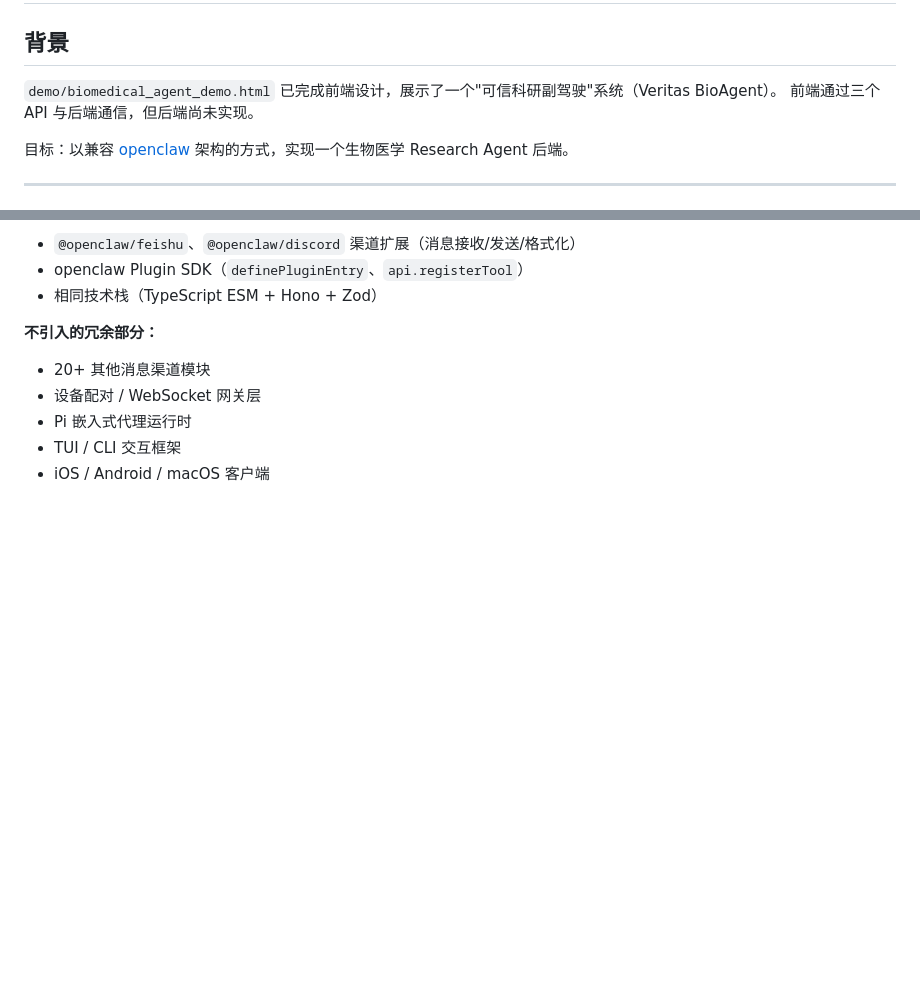
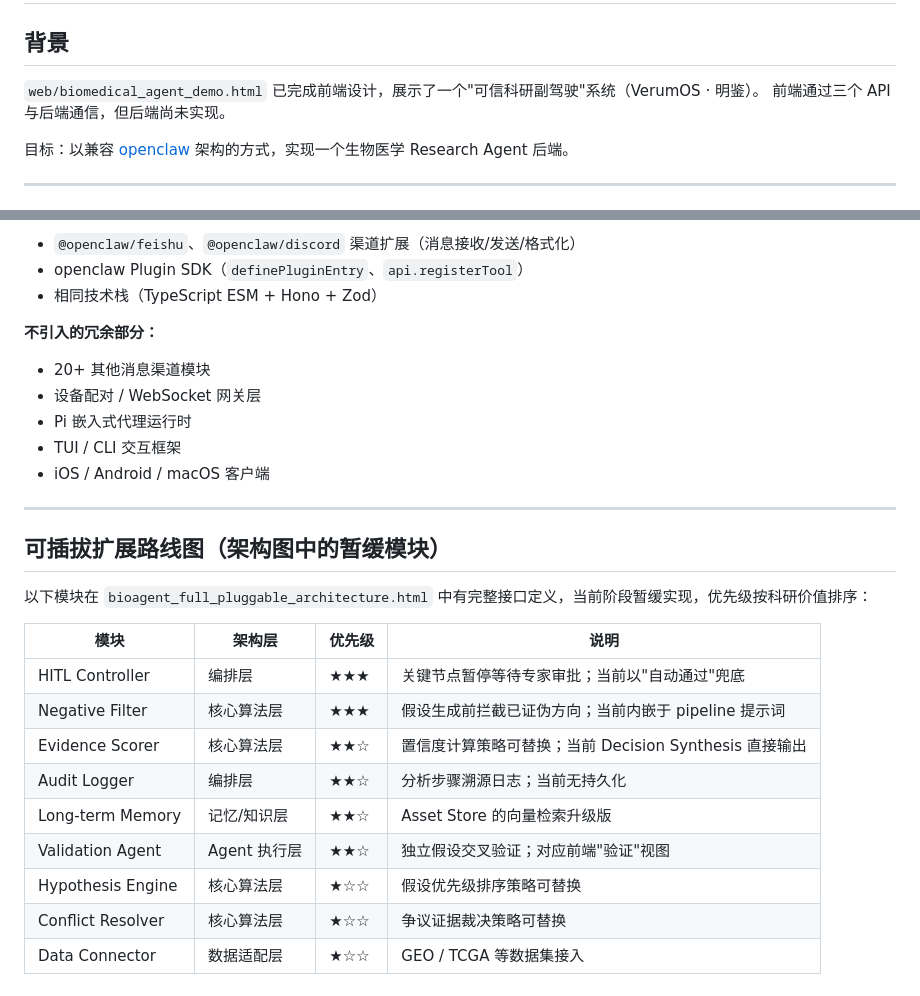
Before and after one commit to AGI4Sci/VerumOS, a Markdown page: plan/README.md, 2 parts joined by grey strips. Drawn GitHub-style; blank space fills up the shorter version.

```diff
--- a/plan/README.md
+++ b/plan/README.md
@@ -2,7 +2,7 @@
 
 ## 背景
 
-`demo/biomedical_agent_demo.html` 已完成前端设计，展示了一个"可信科研副驾驶"系统（Veritas BioAgent）。
+`web/biomedical_agent_demo.html` 已完成前端设计，展示了一个"可信科研副驾驶"系统（VerumOS · 明鉴）。
 前端通过三个 API 与后端通信，但后端尚未实现。
 
 目标：以兼容 [openclaw](../openclaw) 架构的方式，实现一个生物医学 Research Agent 后端。
@@ -148,3 +184,21 @@ openclaw 是一个完整的多渠道消息网关，包含设备配对、渠道
 - Pi 嵌入式代理运行时
 - TUI / CLI 交互框架
 - iOS / Android / macOS 客户端
+
+---
+
+## 可插拔扩展路线图（架构图中的暂缓模块）
+
+以下模块在 `bioagent_full_pluggable_architecture.html` 中有完整接口定义，当前阶段暂缓实现，优先级按科研价值排序：
+
+| 模块 | 架构层 | 优先级 | 说明 |
+|------|--------|--------|------|
+| HITL Controller | 编排层 | ★★★ | 关键节点暂停等待专家审批；当前以"自动通过"兜底 |
+| Negative Filter | 核心算法层 | ★★★ | 假设生成前拦截已证伪方向；当前内嵌于 pipeline 提示词 |
+| Evidence Scorer | 核心算法层 | ★★☆ | 置信度计算策略可替换；当前 Decision Synthesis 直接输出 |
+| Audit Logger | 编排层 | ★★☆ | 分析步骤溯源日志；当前无持久化 |
+| Long-term Memory | 记忆/知识层 | ★★☆ | Asset Store 的向量检索升级版 |
+| Validation Agent | Agent 执行层 | ★★☆ | 独立假设交叉验证；对应前端"验证"视图 |
+| Hypothesis Engine | 核心算法层 | ★☆☆ | 假设优先级排序策略可替换 |
+| Conflict Resolver | 核心算法层 | ★☆☆ | 争议证据裁决策略可替换 |
+| Data Connector | 数据适配层 | ★☆☆ | GEO / TCGA 等数据集接入 |
```
Also changed, not shown: other parts of plan/README.md (+43 -7 lines), README.md (+109 -154 lines), prompt.md (added, +6 -0 lines).
